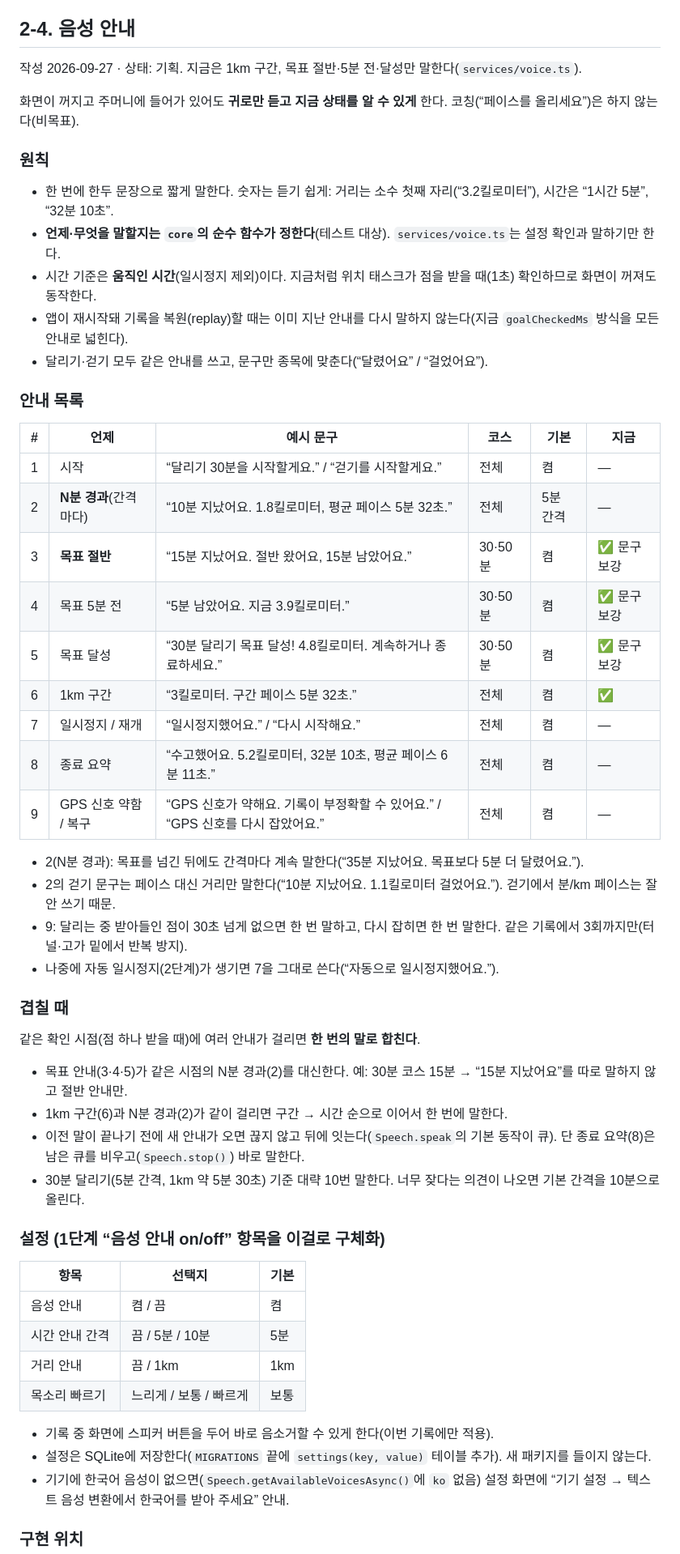
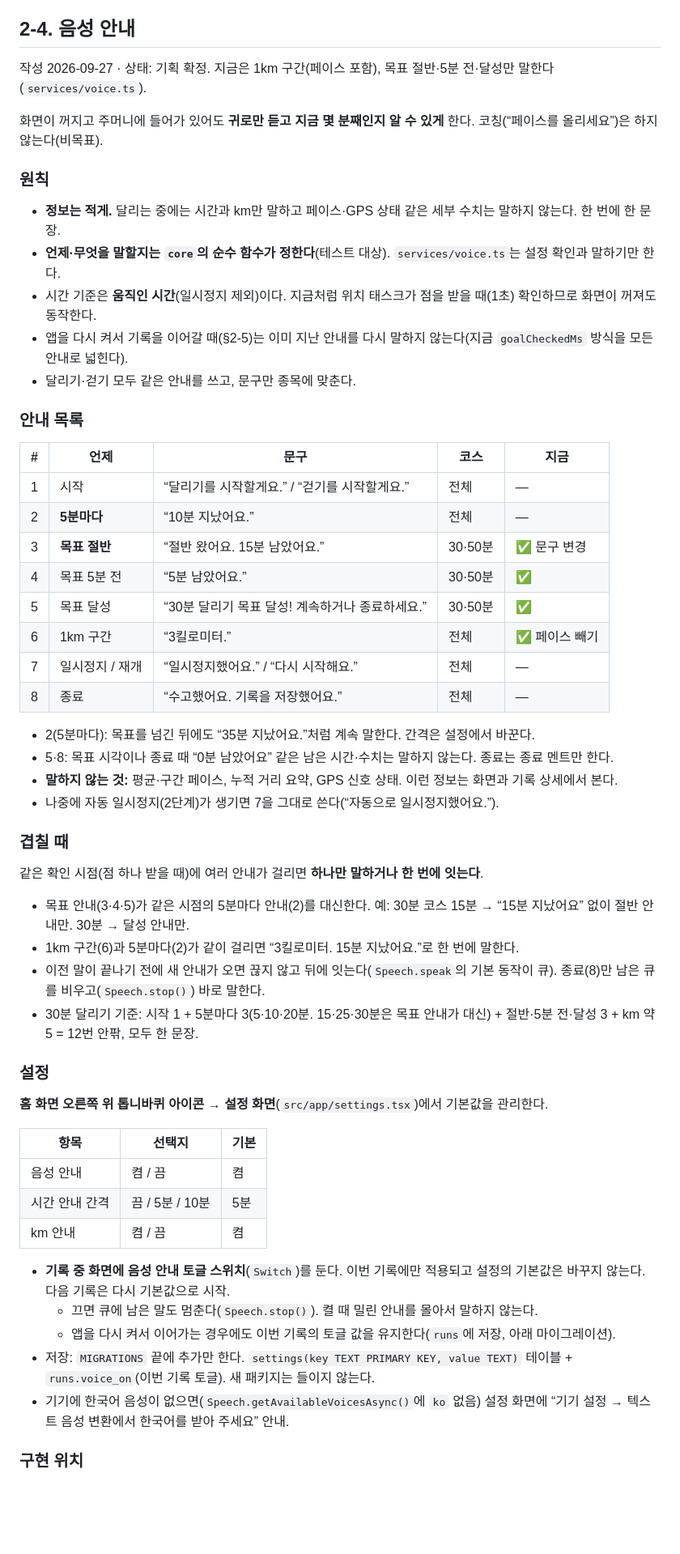
Before and after one commit to Ring-wdr/light-run, a Markdown page: docs/PLAN.md, the part around one of its changes. Shown at 81% size. Rendered like a GitHub page; blank space fills up the shorter version.

```diff
--- a/docs/PLAN.md
+++ b/docs/PLAN.md
@@ -140,53 +140,55 @@ e [더보기]  6개 이상: 5개 + [더보기 +N] → 전체 목록(새 코스
 **아직 없음**: GPX 백업에 코스 사본·코스 목록이 들어가지 않는다. 백업을 불러오면 내 코스 기록은 "자유"로 보인다.
 ## 2-4. 음성 안내
 
-작성 2026-09-27 · 상태: 기획. 지금은 1km 구간, 목표 절반·5분 전·달성만 말한다(`services/voice.ts`).
+작성 2026-09-27 · 상태: 기획 확정. 지금은 1km 구간(페이스 포함), 목표 절반·5분 전·달성만 말한다(`services/voice.ts`).
 
-화면이 꺼지고 주머니에 들어가 있어도 **귀로만 듣고 지금 상태를 알 수 있게** 한다. 코칭(“페이스를 올리세요”)은 하지 않는다(비목표).
+화면이 꺼지고 주머니에 들어가 있어도 **귀로만 듣고 지금 몇 분째인지 알 수 있게** 한다. 코칭(“페이스를 올리세요”)은 하지 않는다(비목표).
 
 ### 원칙
-- 한 번에 한두 문장으로 짧게 말한다. 숫자는 듣기 쉽게: 거리는 소수 첫째 자리(“3.2킬로미터”), 시간은 “1시간 5분”, “32분 10초”.
+- **정보는 적게.** 달리는 중에는 시간과 km만 말하고 페이스·GPS 상태 같은 세부 수치는 말하지 않는다. 한 번에 한 문장.
 - **언제·무엇을 말할지는 `core`의 순수 함수가 정한다**(테스트 대상). `services/voice.ts`는 설정 확인과 말하기만 한다.
 - 시간 기준은 **움직인 시간**(일시정지 제외)이다. 지금처럼 위치 태스크가 점을 받을 때(1초) 확인하므로 화면이 꺼져도 동작한다.
-- 앱이 재시작돼 기록을 복원(replay)할 때는 이미 지난 안내를 다시 말하지 않는다(지금 `goalCheckedMs` 방식을 모든 안내로 넓힌다).
-- 달리기·걷기 모두 같은 안내를 쓰고, 문구만 종목에 맞춘다(“달렸어요” / “걸었어요”).
+- 앱을 다시 켜서 기록을 이어갈 때(§2-5)는 이미 지난 안내를 다시 말하지 않는다(지금 `goalCheckedMs` 방식을 모든 안내로 넓힌다).
+- 달리기·걷기 모두 같은 안내를 쓰고, 문구만 종목에 맞춘다.
 
 ### 안내 목록
 
-| # | 언제 | 예시 문구 | 코스 | 기본 | 지금 |
-|---|---|---|---|---|---|
-| 1 | 시작 | “달리기 30분을 시작할게요.” / “걷기를 시작할게요.” | 전체 | 켬 | — |
-| 2 | **N분 경과**(간격마다) | “10분 지났어요. 1.8킬로미터, 평균 페이스 5분 32초.” | 전체 | 5분 간격 | — |
-| 3 | **목표 절반** | “15분 지났어요. 절반 왔어요, 15분 남았어요.” | 30·50분 | 켬 | ✅ 문구 보강 |
-| 4 | 목표 5분 전 | “5분 남았어요. 지금 3.9킬로미터.” | 30·50분 | 켬 | ✅ 문구 보강 |
-| 5 | 목표 달성 | “30분 달리기 목표 달성! 4.8킬로미터. 계속하거나 종료하세요.” | 30·50분 | 켬 | ✅ 문구 보강 |
-| 6 | 1km 구간 | “3킬로미터. 구간 페이스 5분 32초.” | 전체 | 켬 | ✅ |
-| 7 | 일시정지 / 재개 | “일시정지했어요.” / “다시 시작해요.” | 전체 | 켬 | — |
-| 8 | 종료 요약 | “수고했어요. 5.2킬로미터, 32분 10초, 평균 페이스 6분 11초.” | 전체 | 켬 | — |
-| 9 | GPS 신호 약함 / 복구 | “GPS 신호가 약해요. 기록이 부정확할 수 있어요.” / “GPS 신호를 다시 잡았어요.” | 전체 | 켬 | — |
+| # | 언제 | 문구 | 코스 | 지금 |
+|---|---|---|---|---|
+| 1 | 시작 | “달리기를 시작할게요.” / “걷기를 시작할게요.” | 전체 | — |
+| 2 | **5분마다** | “10분 지났어요.” | 전체 | — |
+| 3 | **목표 절반** | “절반 왔어요. 15분 남았어요.” | 30·50분 | ✅ 문구 변경 |
+| 4 | 목표 5분 전 | “5분 남았어요.” | 30·50분 | ✅ |
+| 5 | 목표 달성 | “30분 달리기 목표 달성! 계속하거나 종료하세요.” | 30·50분 | ✅ |
+| 6 | 1km 구간 | “3킬로미터.” | 전체 | ✅ 페이스 빼기 |
+| 7 | 일시정지 / 재개 | “일시정지했어요.” / “다시 시작해요.” | 전체 | — |
+| 8 | 종료 | “수고했어요. 기록을 저장했어요.” | 전체 | — |
 
-- 2(N분 경과): 목표를 넘긴 뒤에도 간격마다 계속 말한다(“35분 지났어요. 목표보다 5분 더 달렸어요.”).
-- 2의 걷기 문구는 페이스 대신 거리만 말한다(“10분 지났어요. 1.1킬로미터 걸었어요.”). 걷기에서 분/km 페이스는 잘 안 쓰기 때문.
-- 9: 달리는 중 받아들인 점이 30초 넘게 없으면 한 번 말하고, 다시 잡히면 한 번 말한다. 같은 기록에서 3회까지만(터널·고가 밑에서 반복 방지).
+- 2(5분마다): 목표를 넘긴 뒤에도 “35분 지났어요.”처럼 계속 말한다. 간격은 설정에서 바꾼다.
+- 5·8: 목표 시각이나 종료 때 “0분 남았어요” 같은 남은 시간·수치는 말하지 않는다. 종료는 종료 멘트만 한다.
+- **말하지 않는 것:** 평균·구간 페이스, 누적 거리 요약, GPS 신호 상태. 이런 정보는 화면과 기록 상세에서 본다.
 - 나중에 자동 일시정지(2단계)가 생기면 7을 그대로 쓴다(“자동으로 일시정지했어요.”).
 
 ### 겹칠 때
-같은 확인 시점(점 하나 받을 때)에 여러 안내가 걸리면 **한 번의 말로 합친다**.
-- 목표 안내(3·4·5)가 같은 시점의 N분 경과(2)를 대신한다. 예: 30분 코스 15분 → “15분 지났어요”를 따로 말하지 않고 절반 안내만.
-- 1km 구간(6)과 N분 경과(2)가 같이 걸리면 구간 → 시간 순으로 이어서 한 번에 말한다.
-- 이전 말이 끝나기 전에 새 안내가 오면 끊지 않고 뒤에 잇는다(`Speech.speak`의 기본 동작이 큐). 단 종료 요약(8)은 남은 큐를 비우고(`Speech.stop()`) 바로 말한다.
-- 30분 달리기(5분 간격, 1km 약 5분 30초) 기준 대략 10번 말한다. 너무 잦다는 의견이 나오면 기본 간격을 10분으로 올린다.
+같은 확인 시점(점 하나 받을 때)에 여러 안내가 걸리면 **하나만 말하거나 한 번에 잇는다**.
+- 목표 안내(3·4·5)가 같은 시점의 5분마다 안내(2)를 대신한다. 예: 30분 코스 15분 → “15분 지났어요” 없이 절반 안내만. 30분 → 달성 안내만.
+- 1km 구간(6)과 5분마다(2)가 같이 걸리면 “3킬로미터. 15분 지났어요.”로 한 번에 말한다.
+- 이전 말이 끝나기 전에 새 안내가 오면 끊지 않고 뒤에 잇는다(`Speech.speak`의 기본 동작이 큐). 종료(8)만 남은 큐를 비우고(`Speech.stop()`) 바로 말한다.
+- 30분 달리기 기준: 시작 1 + 5분마다 3(5·10·20분. 15·25·30분은 목표 안내가 대신) + 절반·5분 전·달성 3 + km 약 5 = 12번 안팎, 모두 한 문장.
 
-### 설정 (1단계 “음성 안내 on/off” 항목을 이걸로 구체화)
+### 설정
+**홈 화면 오른쪽 위 톱니바퀴 아이콘 → 설정 화면**(`src/app/settings.tsx`)에서 기본값을 관리한다.
+
 | 항목 | 선택지 | 기본 |
 |---|---|---|
 | 음성 안내 | 켬 / 끔 | 켬 |
 | 시간 안내 간격 | 끔 / 5분 / 10분 | 5분 |
-| 거리 안내 | 끔 / 1km | 1km |
-| 목소리 빠르기 | 느리게 / 보통 / 빠르게 | 보통 |
+| km 안내 | 켬 / 끔 | 켬 |
 
-- 기록 중 화면에 스피커 버튼을 두어 바로 음소거할 수 있게 한다(이번 기록에만 적용).
-- 설정은 SQLite에 저장한다(`MIGRATIONS` 끝에 `settings(key, value)` 테이블 추가). 새 패키지를 들이지 않는다.
+- **기록 중 화면에 음성 안내 토글 스위치**(`Switch`)를 둔다. 이번 기록에만 적용되고 설정의 기본값은 바꾸지 않는다. 다음 기록은 다시 기본값으로 시작.
+  - 끄면 큐에 남은 말도 멈춘다(`Speech.stop()`). 켤 때 밀린 안내를 몰아서 말하지 않는다.
+  - 앱을 다시 켜서 이어가는 경우에도 이번 기록의 토글 값을 유지한다(`runs`에 저장, 아래 마이그레이션).
+- 저장: `MIGRATIONS` 끝에 추가만 한다. `settings(key TEXT PRIMARY KEY, value TEXT)` 테이블 + `runs.voice_on`(이번 기록 토글). 새 패키지는 들이지 않는다.
 - 기기에 한국어 음성이 없으면(`Speech.getAvailableVoicesAsync()`에 `ko` 없음) 설정 화면에 “기기 설정 → 텍스트 음성 변환에서 한국어를 받아 주세요” 안내.
 
 ### 구현 위치
```
Also changed, not shown: other parts of docs/PLAN.md (+35 -17 lines).
